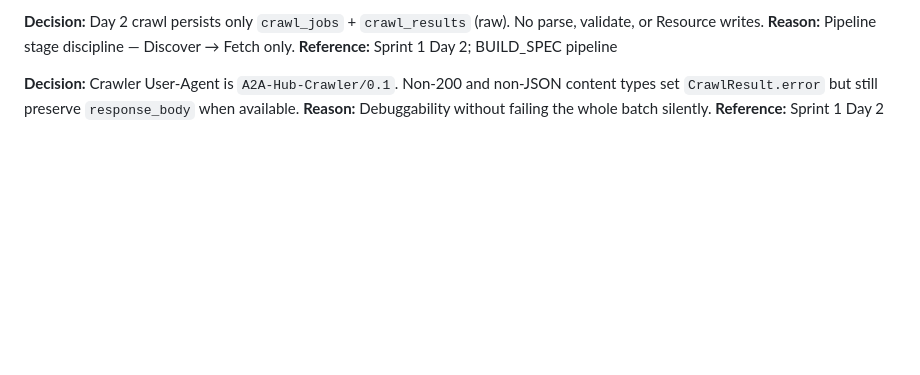
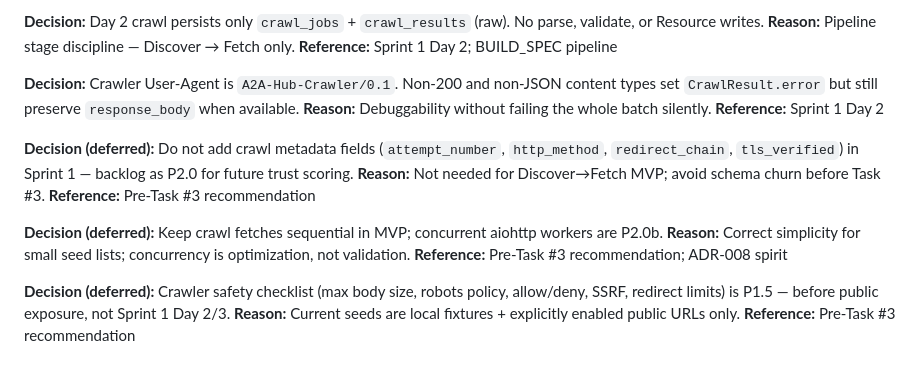
Before and after one commit to hashgenglobal-dotcom/a2a-hub, a Markdown page: docs/implementation/DECISIONS.md, the part around the change. GitHub-like rendering; blank space fills up the shorter version.

```diff
--- a/docs/implementation/DECISIONS.md
+++ b/docs/implementation/DECISIONS.md
@@ -105,3 +105,15 @@ Engineering diary for A2A Hub. Each entry records a decision, its rationale, and
 **Decision:** Crawler User-Agent is `A2A-Hub-Crawler/0.1`. Non-200 and non-JSON content types set `CrawlResult.error` but still preserve `response_body` when available.
 **Reason:** Debuggability without failing the whole batch silently.
 **Reference:** Sprint 1 Day 2
+
+**Decision (deferred):** Do not add crawl metadata fields (`attempt_number`, `http_method`, `redirect_chain`, `tls_verified`) in Sprint 1 — backlog as P2.0 for future trust scoring.
+**Reason:** Not needed for Discover→Fetch MVP; avoid schema churn before Task #3.
+**Reference:** Pre-Task #3 recommendation
+
+**Decision (deferred):** Keep crawl fetches sequential in MVP; concurrent aiohttp workers are P2.0b.
+**Reason:** Correct simplicity for small seed lists; concurrency is optimization, not validation.
+**Reference:** Pre-Task #3 recommendation; ADR-008 spirit
+
+**Decision (deferred):** Crawler safety checklist (max body size, robots policy, allow/deny, SSRF, redirect limits) is P1.5 — before public exposure, not Sprint 1 Day 2/3.
+**Reason:** Current seeds are local fixtures + explicitly enabled public URLs only.
+**Reference:** Pre-Task #3 recommendation
```
Also changed, not shown: docs/implementation/BACKLOG.md (+30 -0 lines).
